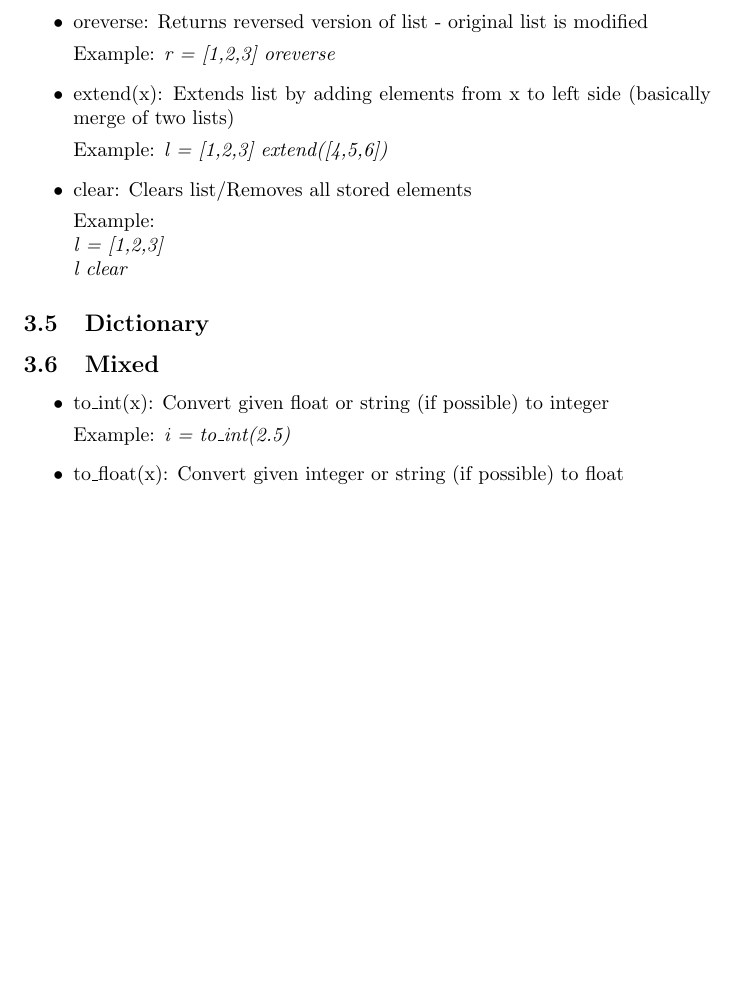
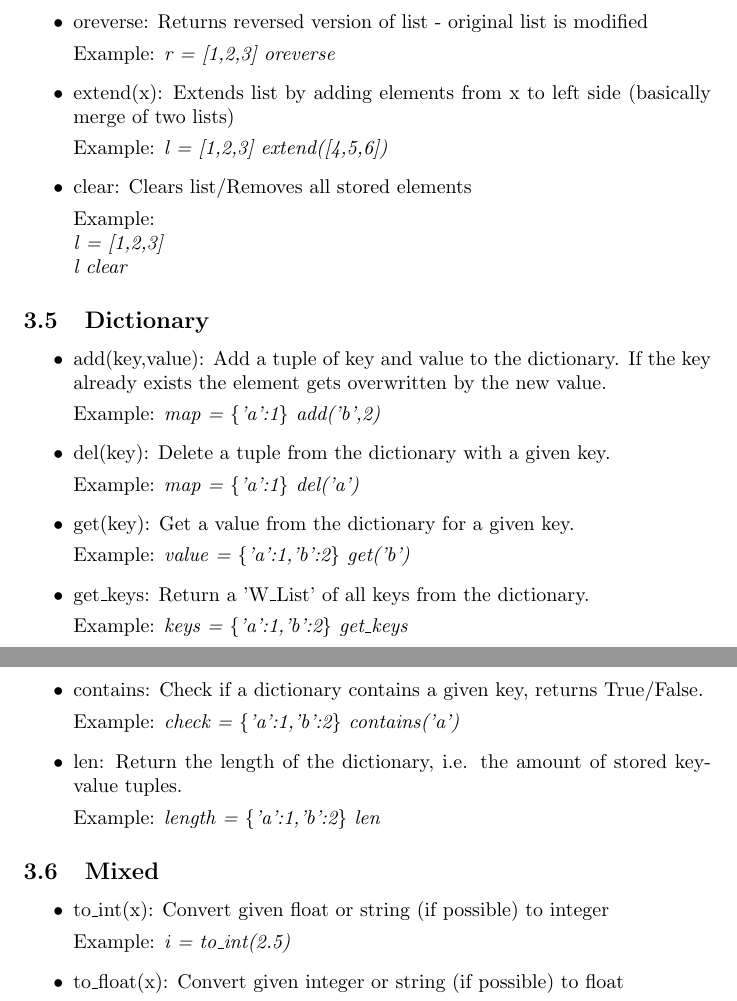
Before and after one commit to Korred/Simple-Interpreter, a LaTeX paper (Interpreter/doc/doc.tex): part of page 5 of 6 before the commit and two parts of pages 5 and 6 of 6 after it, the two joined at a grey line, cut so that both start at the same text, the shorter picture padded with empty space. Compiled offline with pdfLaTeX.

Commit message:
add doc for dict builtins

```diff
--- a/Interpreter/doc/doc.tex
+++ b/Interpreter/doc/doc.tex
@@ -193,8 +193,35 @@ Example: \\ \textit{l = [1,2,3]} \\ \textit{l clear}
 \end{itemize}
 
 \subsection{Dictionary}
+\label{builtin_dict}
+\begin{itemize}
+\item add(key,value): Add a tuple of key and value to the dictionary. If the key already exists the element gets overwritten by the new value.
 
-\label{builtin_dict}
+Example: \textit{map = \{'a':1\} add('b',2)}
+
+\item del(key): Delete a tuple from the dictionary with a given key.
+
+Example: \textit{map = \{'a':1\} del('a')}
+
+\item get(key): Get a value from the dictionary for a given key.
+
+Example: \textit{value = \{'a':1,'b':2\} get('b')}
+
+\item get\_keys: Return a 'W\_List' of all keys from the dictionary.
+
+Example: \textit{keys = \{'a':1,'b':2\} get\_keys}
+
+\item contains: Check if a dictionary contains a given key, returns True/False.
+
+Example: \textit{check = \{'a':1,'b':2\} contains('a')}
+
+\item len: Return the length of the dictionary, i.e. the amount of stored key-value tuples.
+
+Example: \textit{length = \{'a':1,'b':2\} len}
+
+\end{itemize}
+
+
 \subsection{Mixed}
 \begin{itemize}
 \item to\_int(x): Convert given float or string (if possible) to integer
```
Also changed, not shown: Interpreter/doc/doc.tex (2 more changed lines).
